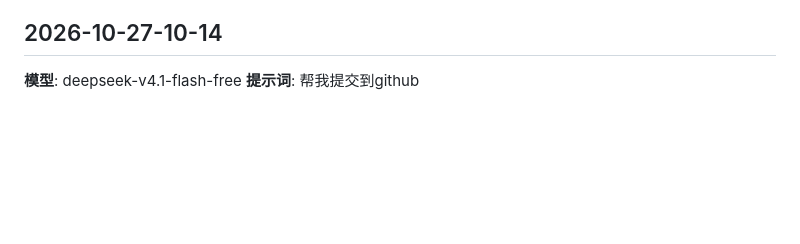
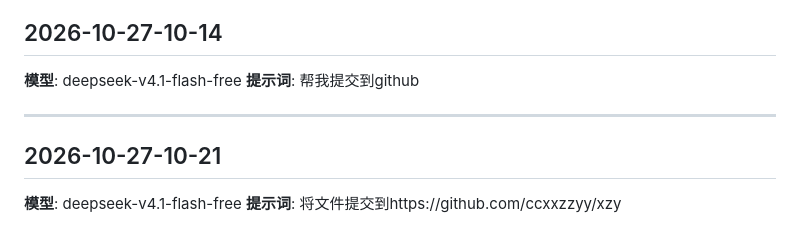
Before and after one commit to ccxxzzyy/xzy, a Markdown page: xia_prompt.md, the part around the change. Drawn GitHub-style; blank space fills up the shorter version.

Commit message:
记录提示词：提交到GitHub仓库

```diff
--- a/xia_prompt.md
+++ b/xia_prompt.md
@@ -93,3 +93,8 @@
 ## 2026-10-27-10-14
 **模型**: deepseek-v4.1-flash-free
 **提示词**: 帮我提交到github
+
+---
+## 2026-10-27-10-21
+**模型**: deepseek-v4.1-flash-free
+**提示词**: 将文件提交到https://github.com/ccxxzzyy/xzy
```
